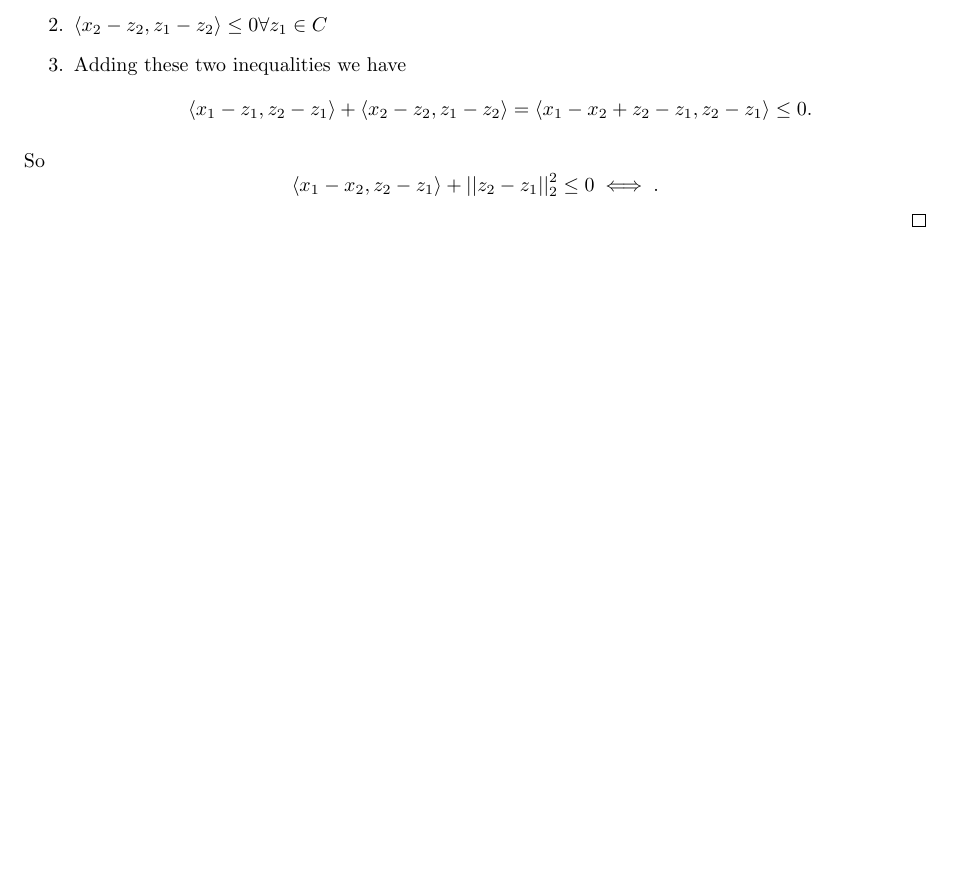
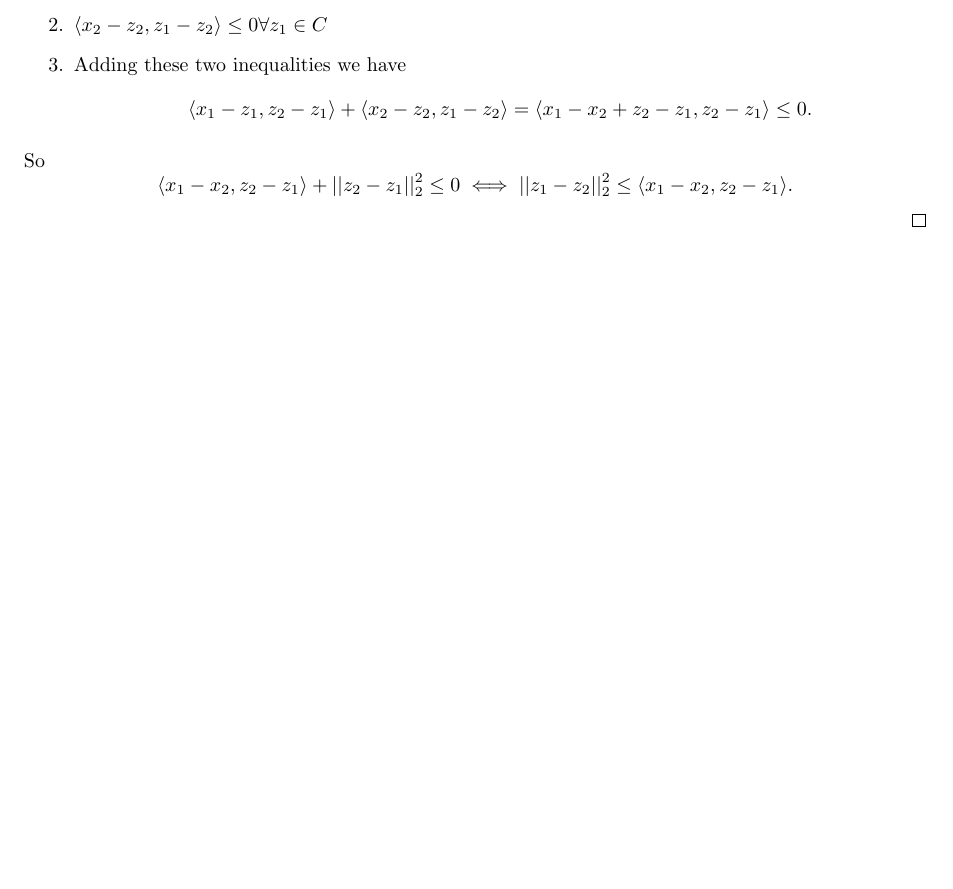
Before and after one commit to WilPanSon/Wilson-s-Notes, a LaTeX document (Convex Optimization/notes.tex): part of page 13 of 13, cut so that both start at the same text, the shorter picture padded with empty space. Compiled offline with pdfLaTeX.

Commit message:
Auto-update: 2026-02-12 14:30:10

```diff
--- a/Convex Optimization/notes.tex
+++ b/Convex Optimization/notes.tex
@@ -754,7 +754,7 @@
         .\]
     \end{enumerate}
     So \[
-        \inner{x_1-x_2}{z_2-z_1}+||z_2-z_1||_2^2\leq 0\iff
+        \inner{x_1-x_2}{z_2-z_1}+||z_2-z_1||_2^2\leq 0\iff ||z_1-z_2||_2^2\leq \inner{x_1-x_2}{z_2-z_1}
         .\]
 \end{proof}
 \end{document}
```
Also changed, not shown: Convex Optimization/notes.pdf.
